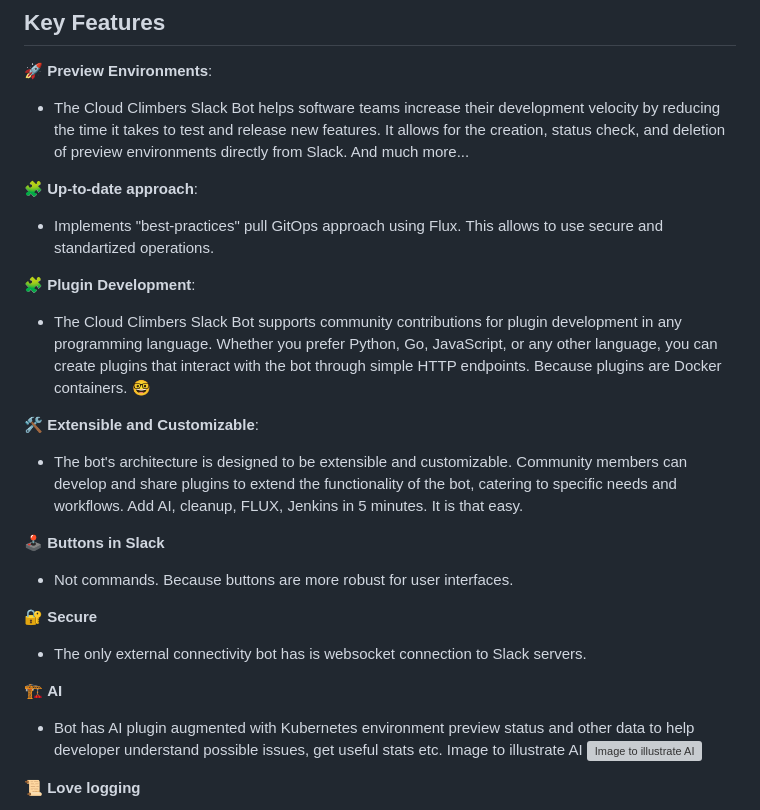
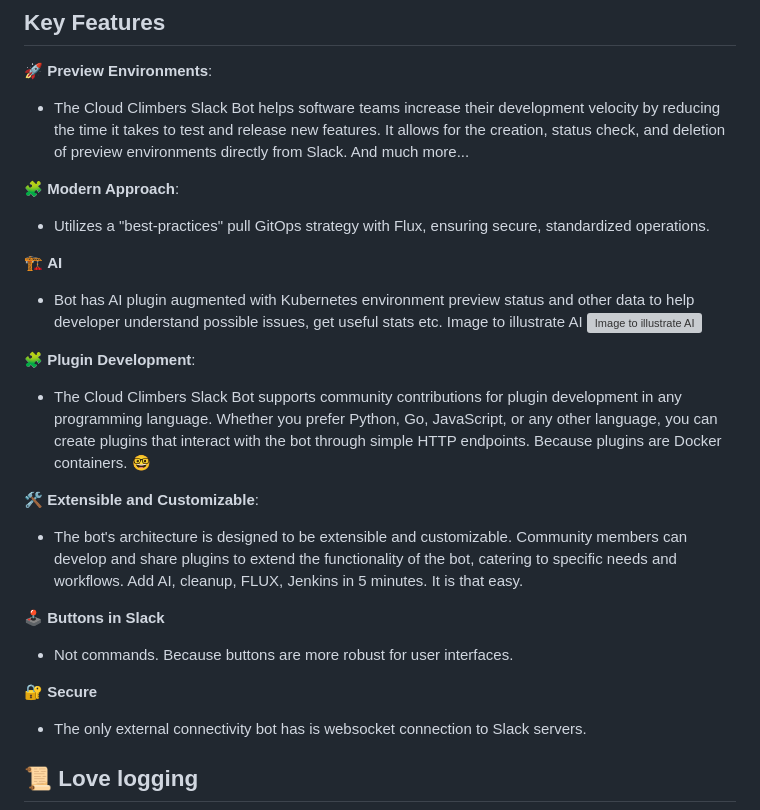
Before and after one commit to diamonce/cloudclimbers, a Markdown page: README.md, the part around the change. GitHub-like rendering; grey boxes are pictures that could not be loaded.

```diff
--- a/README.md
+++ b/README.md
@@ -7,8 +7,13 @@
 🚀 **Preview Environments**:
 - The Cloud Climbers Slack Bot helps software teams increase their development velocity by reducing the time it takes to test and release new features. It allows for the creation, status check, and deletion of preview environments directly from Slack. And much more...
 
-🧩 **Up-to-date approach**:
-- Implements "best-practices" pull GitOps approach using Flux. This allows to use secure and standartized operations.
+🧩 **Modern Approach**:
+- Utilizes a "best-practices" pull GitOps strategy with Flux, ensuring secure, standardized operations.
+
+🏗️ **AI**
+- Bot has AI plugin augmented with Kubernetes environment preview status and other data to help developer understand possible issues, get useful stats etc.
+Image to illustrate AI
+![Image to illustrate AI](images/ai.png)
 
 🧩 **Plugin Development**:
 - The Cloud Climbers Slack Bot supports community contributions for plugin development in <span style="color:red">any programming language</span>. Whether you prefer Python, Go, JavaScript, or any other language, you can create plugins that interact with the bot through simple HTTP endpoints. Because plugins are Docker containers. 🤓
@@ -19,17 +24,11 @@
 🕹️ **Buttons in Slack**
 - Not commands. Because buttons are more robust for user interfaces.
 
-
 🔐 **Secure**
 - The only external connectivity bot has is websocket connection to Slack servers.
 
-🏗️ **AI**
-- Bot has AI plugin augmented with Kubernetes environment preview status and other data to help developer understand possible issues, get useful stats etc.
-Image to illustrate AI
-![Image to illustrate AI](images/ai.png)
 
-
-📜 **Love logging**
+## **📜 Love logging**
  ![Buttons](images/activity_logging.jpeg)
 
 
```
